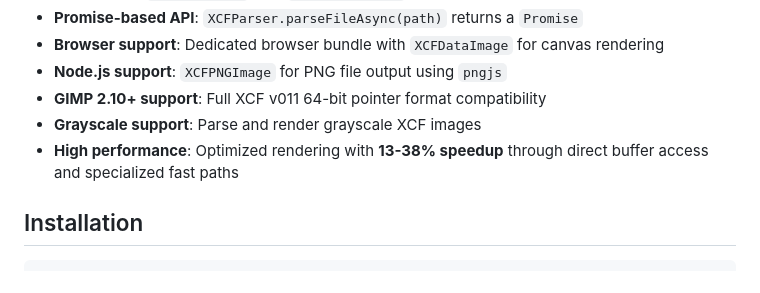
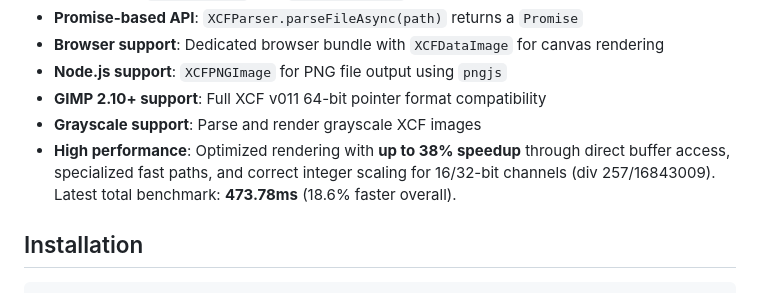
Before and after one commit to andimclean/xcfreader, a Markdown page: readme.md, the part around the change. Rendered like a GitHub page.

Commit message:
docs: update readme and changelog with integer scaling fix and latest benchmark results

```diff
--- a/readme.md
+++ b/readme.md
@@ -28,7 +28,7 @@ Parses files generated by GIMP (.xcf) and exposes a TypeScript/JavaScript API to
 - **Node.js support**: `XCFPNGImage` for PNG file output using `pngjs`
 - **GIMP 2.10+ support**: Full XCF v011 64-bit pointer format compatibility
 - **Grayscale support**: Parse and render grayscale XCF images
-- **High performance**: Optimized rendering with **13-38% speedup** through direct buffer access and specialized fast paths
+- **High performance**: Optimized rendering with **up to 38% speedup** through direct buffer access, specialized fast paths, and correct integer scaling for 16/32-bit channels (div 257/16843009). Latest total benchmark: **473.78ms** (18.6% faster overall).
 
 ## Installation
 
```
Also changed, not shown: CHANGELOG.md (+5 -0 lines).
